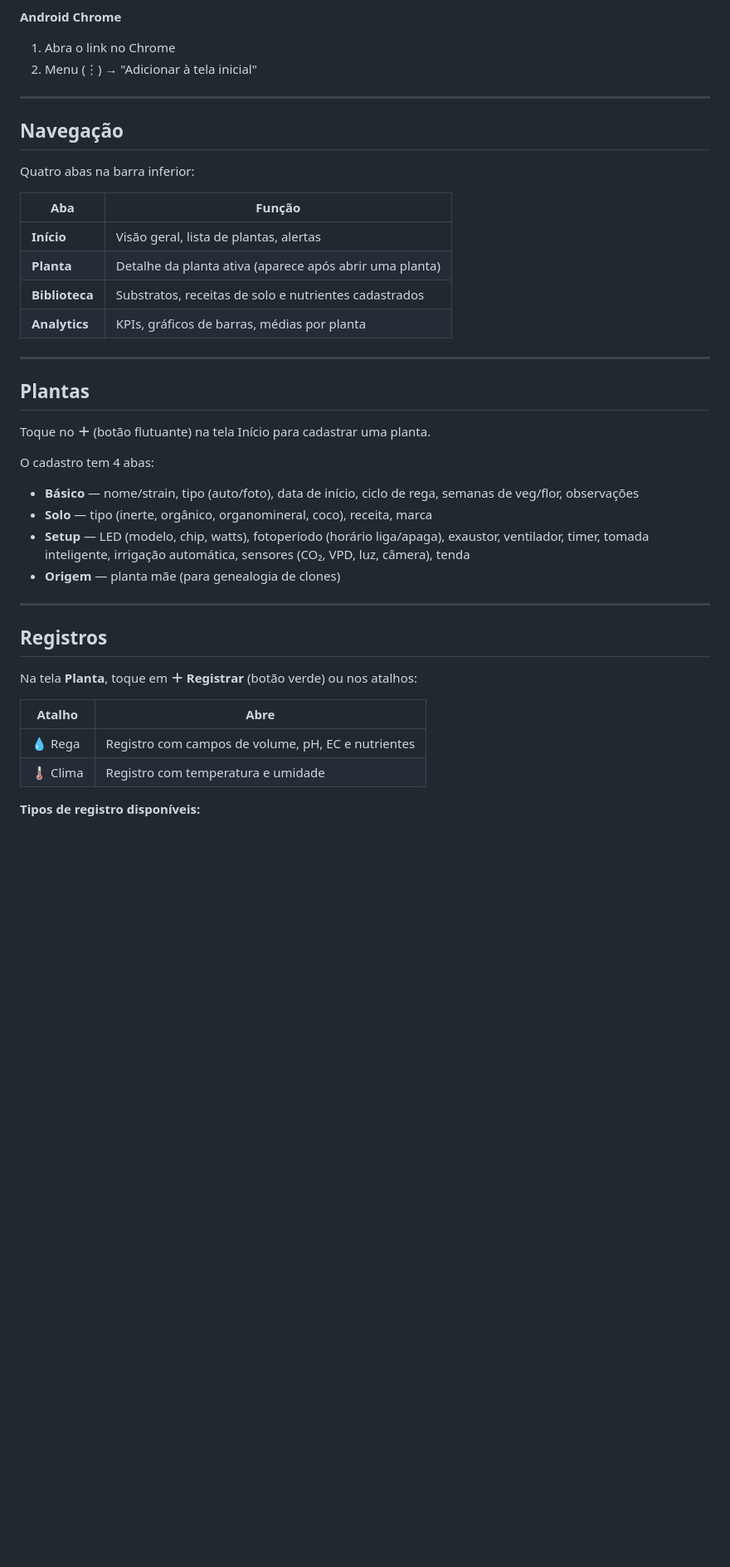
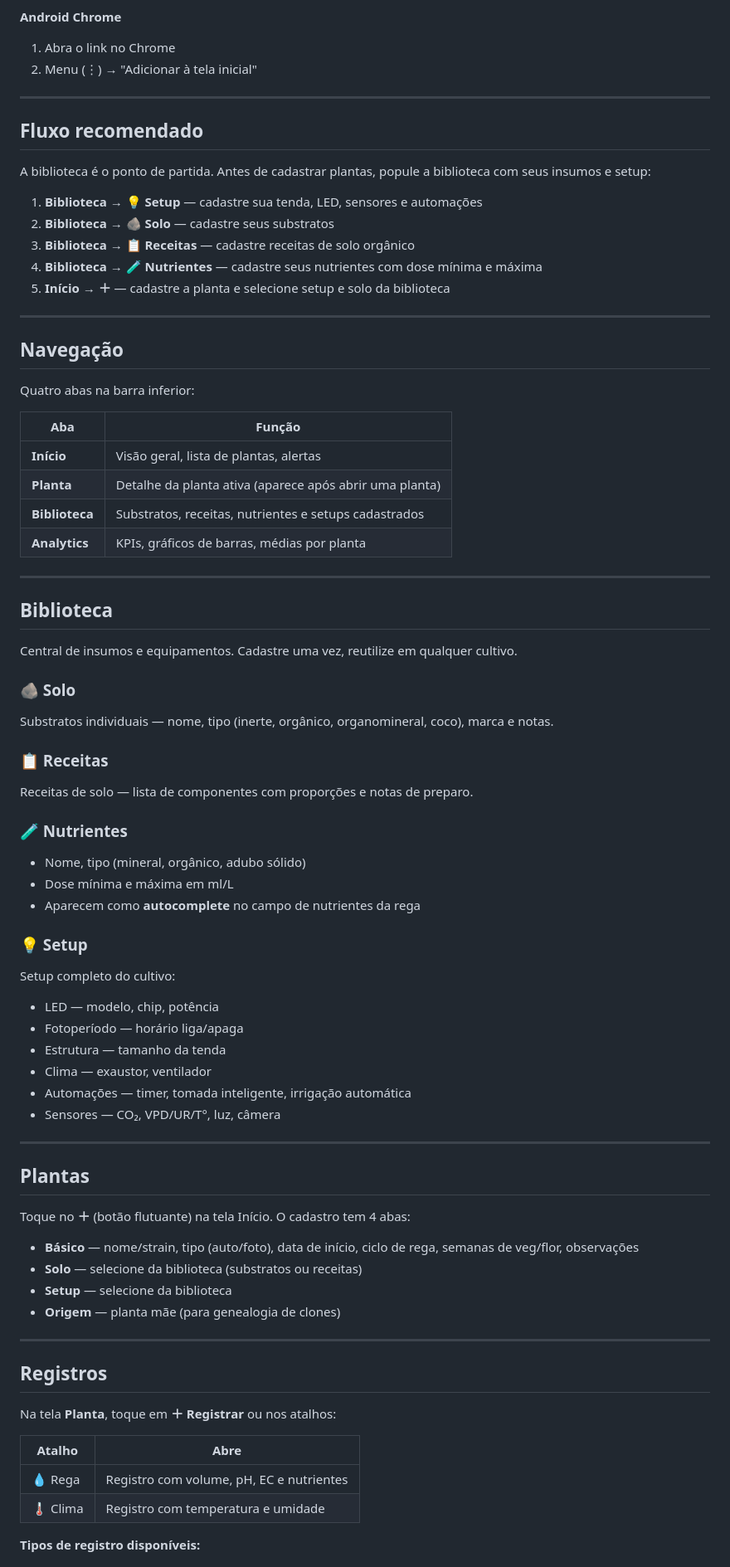
Before and after one commit to ButcherKah/Grow_Log, a Markdown page: README.md, the part around one of its changes. Shown at 83% size. Rendered like a GitHub page; blank space fills up the shorter version.

```diff
--- a/README.md
+++ b/README.md
@@ -17,6 +17,18 @@ Diário de cultivo indoor PWA — registre cada etapa da planta à colheita, do
 
 ---
 
+## Fluxo recomendado
+
+A biblioteca é o ponto de partida. Antes de cadastrar plantas, popule a biblioteca com seus insumos e setup:
+
+1. **Biblioteca → 💡 Setup** — cadastre sua tenda, LED, sensores e automações
+2. **Biblioteca → 🪨 Solo** — cadastre seus substratos
+3. **Biblioteca → 📋 Receitas** — cadastre receitas de solo orgânico
+4. **Biblioteca → 🧪 Nutrientes** — cadastre seus nutrientes com dose mínima e máxima
+5. **Início → ＋** — cadastre a planta e selecione setup e solo da biblioteca
+
+---
+
 ## Navegação
 
 Quatro abas na barra inferior:
@@ -25,31 +37,55 @@ Quatro abas na barra inferior:
 |---|---|
 | **Início** | Visão geral, lista de plantas, alertas |
 | **Planta** | Detalhe da planta ativa (aparece após abrir uma planta) |
-| **Biblioteca** | Substratos, receitas de solo e nutrientes cadastrados |
+| **Biblioteca** | Substratos, receitas, nutrientes e setups cadastrados |
 | **Analytics** | KPIs, gráficos de barras, médias por planta |
+
+---
+
+## Biblioteca
+
+Central de insumos e equipamentos. Cadastre uma vez, reutilize em qualquer cultivo.
+
+### 🪨 Solo
+Substratos individuais — nome, tipo (inerte, orgânico, organomineral, coco), marca e notas.
+
+### 📋 Receitas
+Receitas de solo — lista de componentes com proporções e notas de preparo.
+
+### 🧪 Nutrientes
+- Nome, tipo (mineral, orgânico, adubo sólido)
+- Dose mínima e máxima em ml/L
+- Aparecem como **autocomplete** no campo de nutrientes da rega
+
+### 💡 Setup
+Setup completo do cultivo:
+- LED — modelo, chip, potência
+- Fotoperíodo — horário liga/apaga
+- Estrutura — tamanho da tenda
+- Clima — exaustor, ventilador
+- Automações — timer, tomada inteligente, irrigação automática
+- Sensores — CO₂, VPD/UR/T°, luz, câmera
 
 ---
 
 ## Plantas
 
-Toque no **＋** (botão flutuante) na tela Início para cadastrar uma planta.
-
-O cadastro tem 4 abas:
+Toque no **＋** (botão flutuante) na tela Início. O cadastro tem 4 abas:
 
 - **Básico** — nome/strain, tipo (auto/foto), data de início, ciclo de rega, semanas de veg/flor, observações
-- **Solo** — tipo (inerte, orgânico, organomineral, coco), receita, marca
-- **Setup** — LED (modelo, chip, watts), fotoperíodo (horário liga/apaga), exaustor, ventilador, timer, tomada inteligente, irrigação automática, sensores (CO₂, VPD, luz, câmera), tenda
+- **Solo** — selecione da biblioteca (substratos ou receitas)
+- **Setup** — selecione da biblioteca
 - **Origem** — planta mãe (para genealogia de clones)
 
 ---
 
 ## Registros
 
-Na tela **Planta**, toque em **＋ Registrar** (botão verde) ou nos atalhos:
+Na tela **Planta**, toque em **＋ Registrar** ou nos atalhos:
 
 | Atalho | Abre |
 |---|---|
-| 💧 Rega | Registro com campos de volume, pH, EC e nutrientes |
+| 💧 Rega | Registro com volume, pH, EC e nutrientes |
 | 🌡️ Clima | Registro com temperatura e umidade |
 
 **Tipos de registro disponíveis:**
```
Also changed, not shown: other parts of README.md (+22 -42 lines).
